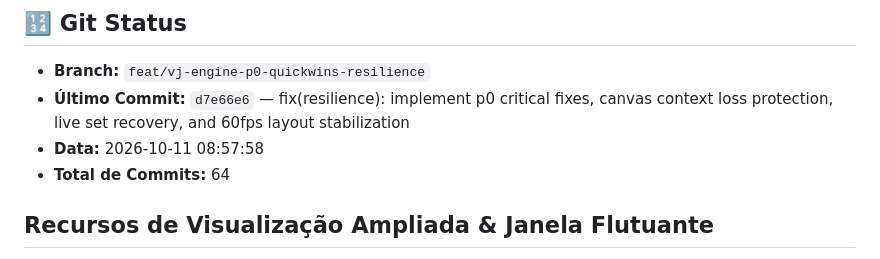
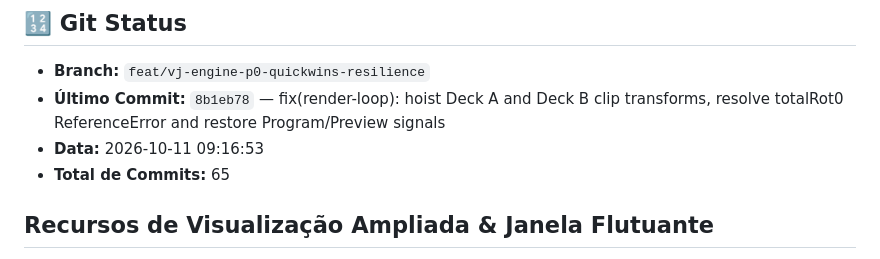
Before and after one commit to Pelimotion/penumbra, a Markdown page: STATE.md, the part around the change. Rendered like a GitHub page.

Commit message:
docs(governance): update STATE.md with commit 8b1eb78

```diff
--- a/STATE.md
+++ b/STATE.md
@@ -43,9 +43,9 @@
 
 ## 🔢 Git Status
 - **Branch:** `feat/vj-engine-p0-quickwins-resilience`
-- **Último Commit:** `d7e66e6` — fix(resilience): implement p0 critical fixes, canvas context loss protection, live set recovery, and 60fps layout stabilization
-- **Data:** 2026-10-11 08:57:58
-- **Total de Commits:** 64
+- **Último Commit:** `8b1eb78` — fix(render-loop): hoist Deck A and Deck B clip transforms, resolve totalRot0 ReferenceError and restore Program/Preview signals
+- **Data:** 2026-10-11 09:16:53
+- **Total de Commits:** 65
 
 ## Recursos de Visualização Ampliada & Janela Flutuante
 - **⛶ EXPANDIR (Modo Cinema In-Cockpit):** Viewport 1280×720 sobreposto ao cockpit com fundo ultra-escuro (backdrop blur 24px) e take instantâneo.
```
